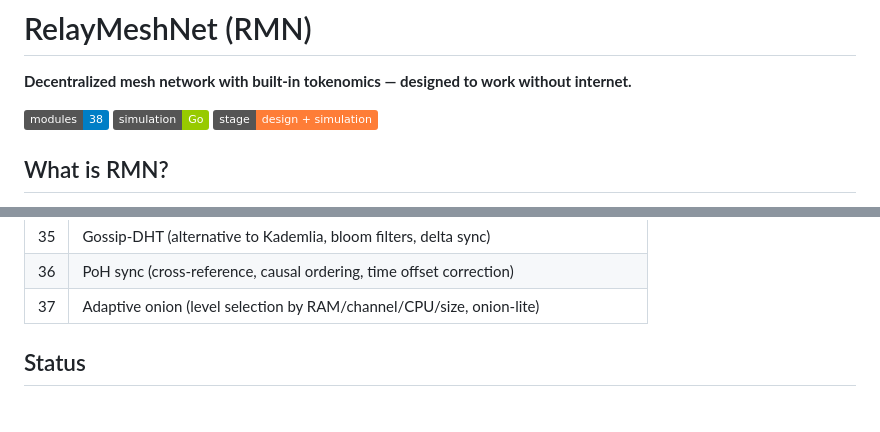
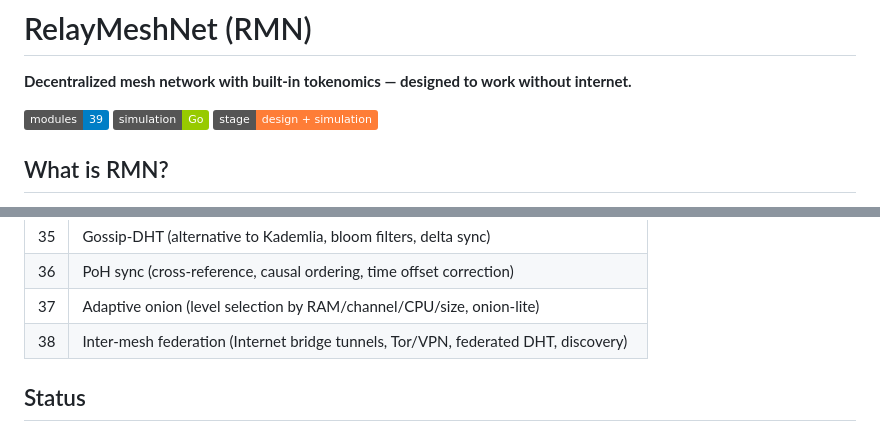
Before and after one commit to Maeluth/relaymeshnet, a Markdown page: README.md, 2 parts joined by grey strips. Drawn GitHub-style; badges without logos.

Commit message:
Add module 38: Inter-Mesh Federation

```diff
--- a/README.md
+++ b/README.md
@@ -2,7 +2,7 @@
 
 **Decentralized mesh network with built-in tokenomics — designed to work without internet.**
 
-[![Architecture](https://img.shields.io/badge/modules-38-blue)]()
+[![Architecture](https://img.shields.io/badge/modules-39-blue)]()
 [![Simulation](https://img.shields.io/badge/simulation-Go-green)]()
 [![Stage](https://img.shields.io/badge/stage-design%20%2B%20simulation-orange)]()
 
@@ -108,6 +108,7 @@ go run .
 | 35 | Gossip-DHT (alternative to Kademlia, bloom filters, delta sync) |
 | 36 | PoH sync (cross-reference, causal ordering, time offset correction) |
 | 37 | Adaptive onion (level selection by RAM/channel/CPU/size, onion-lite) |
+| 38 | Inter-mesh federation (Internet bridge tunnels, Tor/VPN, federated DHT, discovery) |
 
 ## Status
 
```
Also changed, not shown: 00-architecture-overview.md (+1 -0 lines), modules/38-intermesh-federation.md (added, +184 -0 lines).
